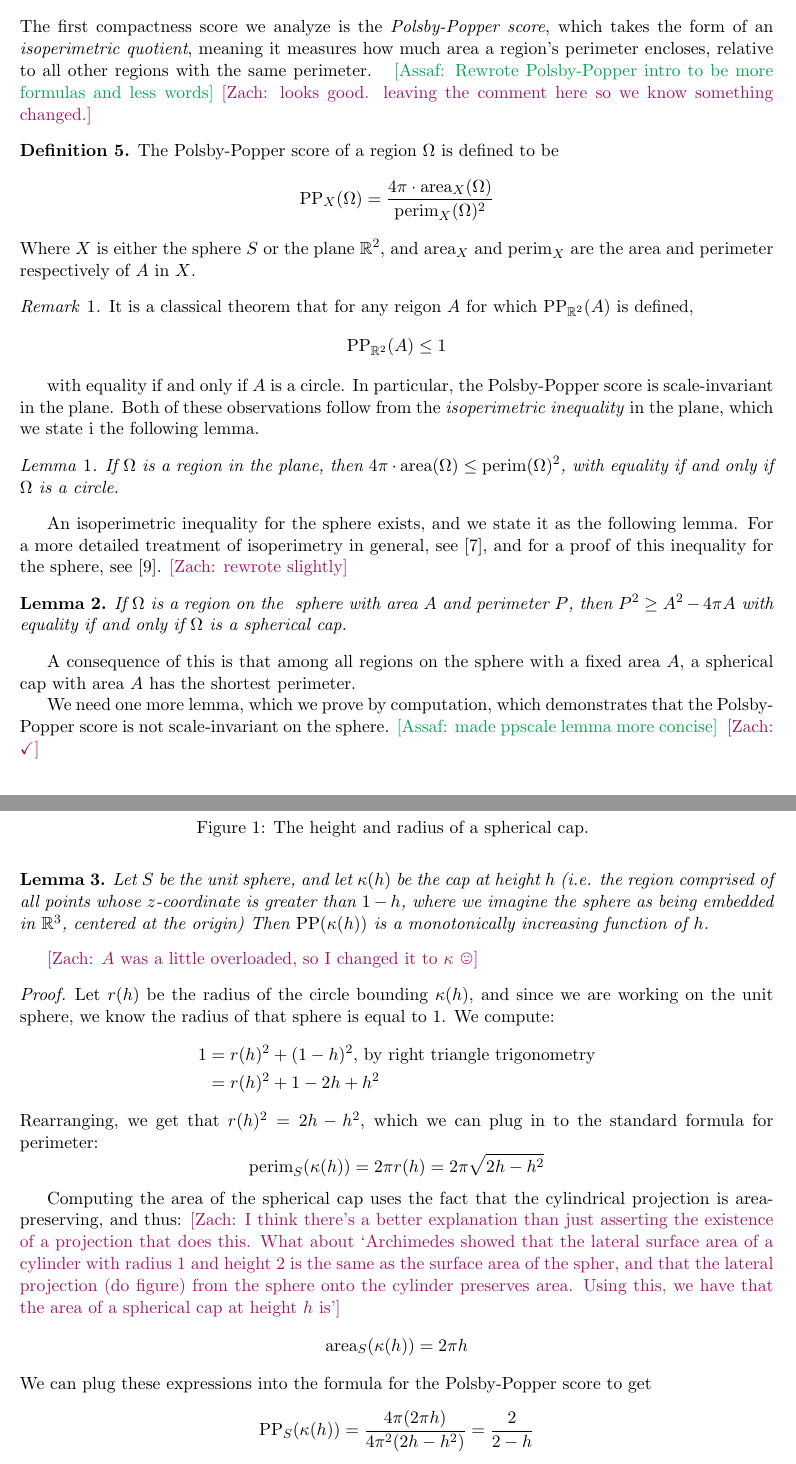
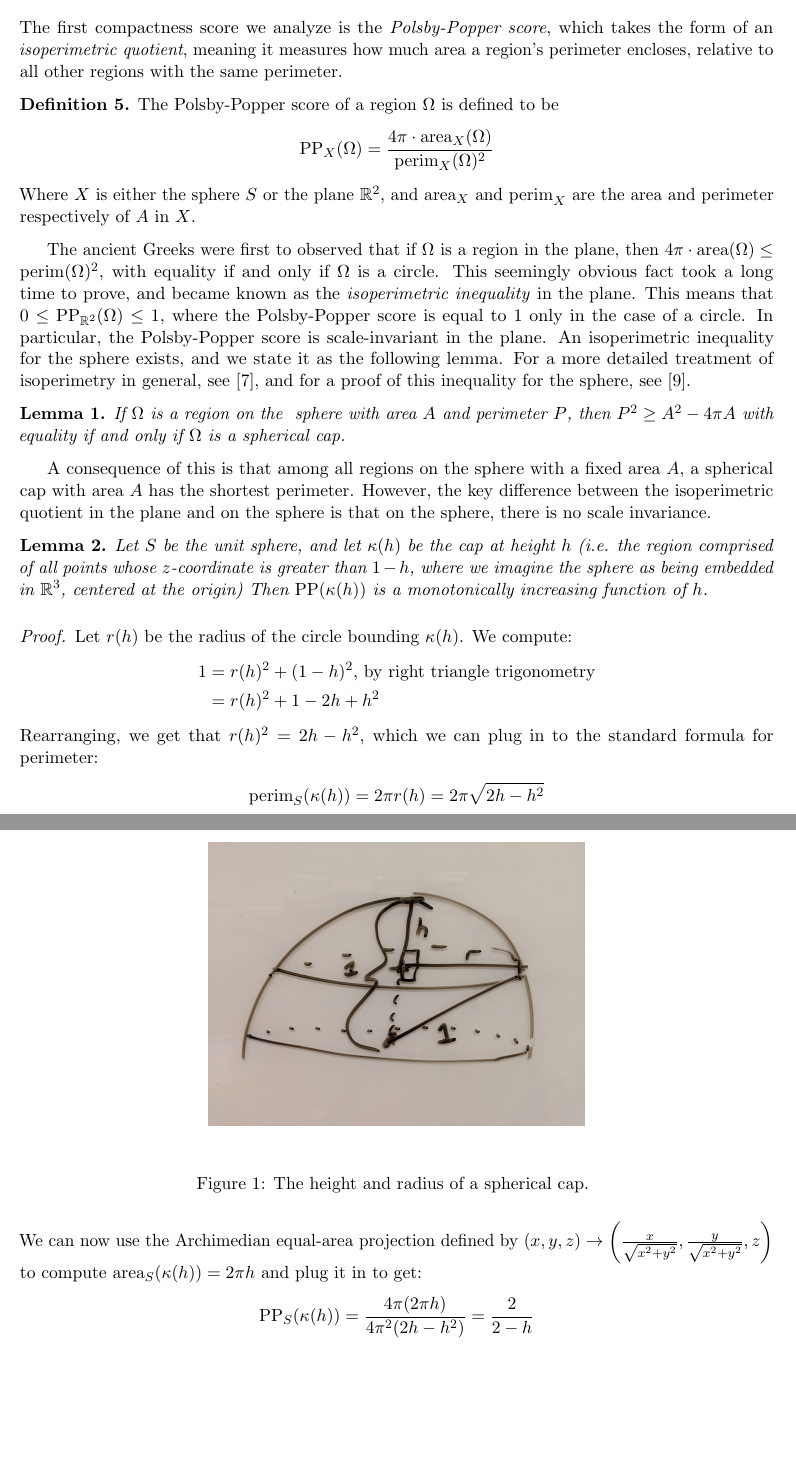
Before and after one commit to zschutzman/map_projections_paper, a LaTeX paper (expository_paper/main.tex, which reads expository_paper/polsby.tex): two parts of pages 3 and 4 of 21 before the commit and two parts of pages 3 and 4 of 20 after it, joined at a grey line, cut so that both start at the same text, the shorter picture padded with empty space. Compiled offline with pdfLaTeX.

Commit message:
Condense and rework of Polsby-Popper
- Changed the tex formatting to make it easier to read on small screens
- Slightly updated the "definition-lemma-theorem" style, to make it more
  conversational
- Simplified proof of main result by reorganizing sentences

```diff
--- a/expository_paper/main.tex
+++ b/expository_paper/main.tex
@@ -1,5 +1,3 @@
-\newif \ifdraft \drafttrue
-
 \documentclass[11pt]{article}
 \usepackage[utf8]{inputenc}
 \usepackage{graphicx}
@@ -19,6 +17,7 @@
 \usepackage{fullpage}
 \usepackage{wasysym}
 \usepackage{float}
+\usepackage{microtype}
 \usepackage[caption=false]{subfig}
 \newtheorem{claim}{Claim}
 \newtheorem{fact}{Fact}
@@ -100,6 +99,7 @@
 
 
 
+\newif \ifdraft \draftfalse
 \newcommand{\zs}[1]{\ifdraft \textcolor{RedViolet}{[Zach: #1]} \fi}
 \newcommand{\abn}[1]{\ifdraft \textcolor{Green}{[Assaf: #1]} \fi}
 \newcommand{\lsn}[1]{\ifdraft \textcolor{Blue}{[Lorenzo: #1]} \fi}
--- a/expository_paper/polsby.tex
+++ b/expository_paper/polsby.tex
@@ -1,91 +1,75 @@
 \section{Polsby-Popper}\label{sec:pp}
 
-The first compactness score we analyze is the \textit{Polsby-Popper score}, which takes the form of an \textit{isoperimetric quotient}, meaning it measures how much area a region's perimeter encloses, relative to all other regions with the same perimeter.
+The first compactness score we analyze is the \textit{Polsby-Popper
+score}, which takes the form of an \textit{isoperimetric quotient},
+meaning it measures how much area a region's perimeter encloses,
+relative to all other regions with the same perimeter.
 \mute{
 \begin{definition}\label{def:pp}
-The Polsby-Popper score of a region $\Omega$ is defined to be $$\mathrm{PP}(\Omega) = \frac{4\pi \cdot\mathrm{area}(\Omega)}{\mathrm{perim}(\Omega)^2}$$ and takes the form of an \textit{isoperimetric quotient} \abn{what's an isoperimetric quotient?}.
+  The Polsby-Popper score of a region $\Omega$ is defined to be
+  $$\mathrm{PP}(\Omega) = \frac{4\pi
+  \cdot\mathrm{area}(\Omega)}{\mathrm{perim}(\Omega)^2}$$
+  and takes the form of an \textit{isoperimetric quotient} \abn{what's
+  an isoperimetric quotient?}.
 \end{definition}
-It's easy to check that among all regions in the plane with a fixed area, a circle of that area has the shortest perimeter, and equivalently, the Polsby-Popper score for a circle is 1.  We can analogously define the score on the sphere by transferring this intuition of isoperimetry.  In this first attempt, we transfer this notion directly to the sphere, and define the Polsby-Popper score on the sphere to be exactly the function in Definition~\ref{def:pp}. }
-\abn{Rewrote Polsby-Popper intro to be more formulas and less words}\zs{looks good. leaving the comment here so we know something changed.}
+It's easy to check that among all regions in the plane with a fixed
+area, a circle of that area has the shortest perimeter, and
+equivalently, the Polsby-Popper score for a circle is 1.  We can
+analogously define the score on the sphere by transferring this
+intuition of isoperimetry.  In this first attempt, we transfer this
+notion directly to the sphere, and define the Polsby-Popper score on
+the sphere to be exactly the function in Definition~\ref{def:pp}.
+}
+\abn{Rewrote Polsby-Popper intro to be more formulas and less
+words}\zs{looks good. leaving the comment here so we know something
+changed.}
 \begin{definition}\label{def:pp}
-The Polsby-Popper score of a region $\Omega$ is defined to be $$\mathrm{PP}_X(\Omega) = \frac{4\pi \cdot\mathrm{area}_X(\Omega)}{\mathrm{perim}_X(\Omega)^2}$$
-Where $X$ is either the sphere $S$ or the plane $\R^2$, and $\mathrm{area}_X$ and
-$\mathrm{perim}_X$ are the area and perimeter
+  The Polsby-Popper score of a region $\Omega$ is defined to be
+  $$\mathrm{PP}_X(\Omega) = \frac{4\pi
+  \cdot\mathrm{area}_X(\Omega)}{\mathrm{perim}_X(\Omega)^2}$$
+  Where $X$ is either the sphere $S$ or the plane $\R^2$, and
+  $\mathrm{area}_X$ and $\mathrm{perim}_X$ are the area and perimeter
   respectively of $A$ in $X$.
 \end{definition}
-\begin{remark}
-It is a classical theorem that for any
-reigon $A$ for which $\mathrm{PP}_{\R^2}(A)$ is defined,
-$$
-\mathrm{PP}_{\R^2}(A)\le 1
-$$
-
-with equality if and only if $A$ is a circle. In particular, the Polsby-Popper score is scale-invariant in the plane.  Both of these observations follow from the \textit{isoperimetric inequality} in the plane, which we state i the following lemma.
-\begin{lemma}
-If $\Omega$ is a region in the plane, then $4\pi\cdot\mathrm{area}(\Omega)\leq \mathrm{perim}(\Omega)^2$, with equality if and only if $\Omega$ is a circle.
-\end{lemma}
-\end{remark}
-\mute{
-It's easy to check that among all regions in the plane with a fixed area, a circle of that area has the shortest perimeter, and equivalently, the Polsby-Popper score for a circle is 1.  We can analogously define the score on the sphere by transferring this intuition of isoperimetry.  In this first attempt, we transfer this notion directly to the sphere, and define the Polsby-Popper score on the sphere to be exactly the function in Definition~\ref{def:pp}.
-
-One concerning aspect of using this function on the sphere is that it is not a proper compactness measure.  If we consider a region on the sphere which is the whole sphere minus a small cap, the Polsby-Popper score is very, very large, and it grows without bound as we shrink the deleted portion, whereas the Polsby-Popper score of the image of any region under any projection is at most one.  Continuing down this lane of reasoning, since a projection needs to preserve maximizers of the score ordering, and there is no maximizer of the Polsby-Popper score on the sphere, we know immediately that if an order-preserving map projection $\varphi$ exists, that there can't be a region $\Omega$ on the sphere such that $\varphi(\Omega)$ is a circle in the plane.
-But this is a contradiction, since we can just take a circle $C$ in the plane and look at $\varphi^{-1}(C)$, which must be some region on the sphere.
-
-To avoid this, what if we restrict our attention to regions contained in the half-sphere?  As it turns out, this doesn't really resolve the problem.  To begin, we begin by stating the \textit{isoperimetric inequality on the sphere}.\footnote{For a more detailed treatment of isoperimetry, see \cite{osserman1979bonnesen} and \cite{rado}.}
-}
-\mute{It turns out that a similar fact can be
-stated for the sphere \cite{osserman1979bonnesen}, \cite{rado}:}
-An isoperimetric inequality for the sphere exists, and we state it as the following lemma.  For a more detailed treatment of isoperimetry in general, see \cite{osserman1979bonnesen}, and for a proof of this inequality for the sphere, see \cite{rado}.
+The ancient Greeks were first to observed that if $\Omega$ is a region
+in the plane, then $4\pi\cdot\mathrm{area}(\Omega)\leq
+\mathrm{perim}(\Omega)^2$, with equality if and only if $\Omega$ is
+a circle. This seemingly obvious fact took a long time to prove%
+\abn{TODO: find a good reference on the history of the isoperimetric
+ratio}, and became known as the \textit{isoperimetric inequality} in
+the plane.  This means that $0\le \mathrm{PP}_{\R^2}(\Omega)\le 1$,
+where the Polsby-Popper score is equal to $1$ only in the case of
+a circle. In particular, the Polsby-Popper score is scale-invariant in
+the plane. An isoperimetric inequality for the sphere exists, and we
+state it as the following lemma.  For a more detailed treatment of
+isoperimetry in general, see \cite{osserman1979bonnesen}, and for
+a proof of this inequality for the sphere, see \cite{rado}.
 \zs{rewrote slightly}
 \begin{lemma}
-	If $\Omega$ is a region on the \mute{half-sphere} sphere with area $A$ and perimeter $P$, then $P^2\geq A^2-4\pi A$ with equality if and only if $\Omega$ is a spherical cap.
+  If $\Omega$ is a region on the \mute{half-sphere} sphere with area
+  $A$ and perimeter $P$, then $P^2\geq A^2-4\pi A$ with equality if
+  and only if $\Omega$ is a spherical cap.
 \end{lemma}
-A consequence of this is that among all regions on the sphere with a fixed area $A$, a spherical cap with area $A$ has the shortest perimeter.
+A consequence of this is that among all regions on the sphere with
+a fixed area $A$, a spherical cap with area $A$ has the shortest
+perimeter. However, the key difference between the isoperimetric
+quotient in the plane and on the sphere is that on the
+sphere, there is no scale invariance.
 %\lsn{ It feels weird to  me to call this theorem a "lemma"}
-%\zs{I stated it as a lemma because I don't think we need to or even should be proving isoperimetric inequalities in here.  We can talk a little more about the audience, but it's one of those things that's intuitively true, but in order to get a rigorous proof, you need a few pages of symbol chasing and worrying about edge cases.  Maybe we can put a proof in an appendix if we feel like we need to include it?}
+%\zs{I stated it as a lemma because I don't think we need to or even
+%should be proving isoperimetric inequalities in here.  We can talk
+%a little more about the audience, but it's one of those things that's
+%intuitively true, but in order to get a rigorous proof, you need
+%a few pages of symbol chasing and worrying about edge cases.  Maybe
+%we can put a proof in an appendix if we feel like we need to include
+%it?}
 
-We need one more lemma, which we prove by computation, which demonstrates that the Polsby-Popper score is not scale-invariant on the sphere.
-\abn{made ppscale lemma more concise} \zs{\checkmark}
-\mute{
 \begin{lemma}\label{lem:ppscale}
-Let $A$ and $B$ be two caps on the half-sphere with $\mathrm{area}(A)\gneq \mathrm{area}(B)$.  Then the Polsby Popper score of $A$ is greater than that of $B$.
-\end{lemma}
-
-\begin{figure}
-\centering
-\includegraphics[width=.5\textwidth]{figs/spherical_cap.jpg}\\[1.5em]
-\caption{ The height and radius of a spherical cap. }
-\label{fig:caphr}
-\end{figure}
-
-\begin{proof}
-Let $h_A$ and $h_B$ denote the heights of the caps $A$ and $B$, respectively, and $r_A$ and $r_B$ the radii (see Figure~\ref{fig:caphr}).  Since $\mathrm{area}(A)> \mathrm{area}(B)$, we know that $h_A>h_B$ and $r_A>r_B$.
-
-Since the radius of the sphere is known, we can write the $r$'s in terms of the $h$'s as
-
-$$r^2= 2h-h^2$$
-
-Then, using well-known formulas, we know
-
-$$\mathrm{perim}(A) = 2\pi r_A = 2\pi \sqrt{2h_A-h_A^2}$$
-$$\mathrm{perim}(B) = 2\pi r_B = 2\pi \sqrt{2h_B-h_B^2}$$
-
-and
-
-$$\mathrm{area}(A) = \pi(r_A^2+h_A^2) = \pi(2h_A-h_A^2 +h_A^2) = \pi(2h_A)$$
-$$\mathrm{area}(B) = \pi(r_B^2+h_B^2) = \pi(2h_B-h_A^2 +h_B^2) = \pi(2h_B)$$
-
-We can plug these expressions into the formula for the Polsby-Popper score to get
-
-$$\mathrm{PP}(A) = \frac{4\pi (2\pi h_A) }{4 \pi^2 (2h_A-h_A^2)} = \frac{2}{2-h_A}$$
-$$\mathrm{PP}(B) = \frac{4\pi (2\pi h_B) }{4 \pi^2 (2h_B-h_B^2)} = \frac{2}{2-h_B}$$
-
-Since $h_A>h_B$, $\mathrm{PP}(A)$ must be greater than $\mathrm{PP}(B)$, which is what we wanted to prove,
-
-\end{proof}
-}
-\begin{lemma}\label{lem:ppscale}
-Let $S$ be the unit sphere, and let $\kappa(h)$ be the cap at height $h$ (i.e. the region comprised of all points whose $z$-coordinate is greater than $1-h$, where we imagine the sphere as being embedded in $\R^3$, centered at the origin) Then $\mathrm{PP}(\kappa(h))$ is a monotonically increasing function of $h$.
+  Let $S$ be the unit sphere, and let $\kappa(h)$ be the cap at height
+  $h$ (i.e. the region comprised of all points whose $z$-coordinate is
+  greater than $1-h$, where we imagine the sphere as being embedded in
+  $\R^3$, centered at the origin) Then $\mathrm{PP}(\kappa(h))$ is
+  a monotonically increasing function of $h$.
 \end{lemma}
 \zs{$A$ was a little overloaded, so I changed it to $\kappa$ \smiley{}}
 \begin{figure}
@@ -96,38 +80,52 @@ Let $S$ be the unit sphere, and let $\kappa(h)$ be the cap at height $h$ (i.e. t
 \end{figure}
 
 \begin{proof}
-Let $r(h)$ be the radius of the circle bounding $\kappa(h)$, and since we are working on the unit sphere, we know the radius of that sphere is equal to 1. We compute:
+  Let $r(h)$ be the radius of the circle bounding $\kappa(h)$. We
+  compute:
   \begin{align*}
     1 &= r(h)^2 + (1-h)^2 \text {, by right triangle trigonometry}\\
       &= r(h)^2 + 1 - 2h+h^2
   \end{align*}
-Rearranging, we get that $r(h)^2= 2h-h^2$, which we can plug in to the standard formula for perimeter:
-$$\mathrm{perim}_S(\kappa(h)) = 2\pi r(h) = 2\pi \sqrt{2h-h^2}$$
-
-Computing the area of the spherical cap uses the fact that the cylindrical projection is area-preserving, and thus:
-\zs{I think there's a better explanation than just asserting the existence of a projection that does this.  What about `Archimedes showed that the lateral surface area of a cylinder with radius $1$ and height $2$ is the same as the surface area of the spher, and that the lateral projection (do figure) from the sphere onto the cylinder preserves area.  Using this, we have that the area of a spherical cap at height $h$ is'}
-$$
-\mathrm{area}_S(\kappa(h)) = 2\pi h
-$$
-We can plug these expressions into the formula for the Polsby-Popper score to get
-$$\mathrm{PP}_S(\kappa(h)) = \frac{4\pi (2\pi h) }{4 \pi^2 (2h-h^2)} = \frac{2}{2-h}$$
+  Rearranging, we get that $r(h)^2= 2h-h^2$, which we can plug in to
+  the standard formula for perimeter:
+  \begin{align*}
+    \mathrm{perim}_S(\kappa(h)) = 2\pi r(h) = 2\pi \sqrt{2h-h^2}
+  \end{align*}
+  We can now use the Archimedian equal-area projection
+  defined by $(x,y,z) \to
+  \left(\frac{x}{\sqrt{x^2+y^2}},\frac{y}{\sqrt{x^2+y^2}}, z\right)$
+  to compute $\mathrm{area}_S(\kappa(h)) = 2\pi h$ and plug it in to
+  get:
+  \zs{i think there's a better explanation than just asserting the
+  existence of a projection that does this.  What about `Archimedes
+  showed that the lateral surface area of a cylinder with radius $1$
+  and height $2$ is the same as the surface area of the spher, and
+  that the lateral projection (do figure) from the sphere onto the
+  cylinder preserves area.  Using this, we have that the area of
+  a spherical cap at height $h$ is'}
+  \abn{I wrote something shorter and possibly more useful}
+  \begin{align*}
+    \mathrm{PP}_S(\kappa(h)) = \frac{4\pi (2\pi h) }{4 \pi^2 (2h-h^2)}
+    = \frac{2}{2-h}
+  \end{align*}
   Which is a monotonically increasing function of $h$.
 \end{proof}
 \begin{corollary}\label{cor:capscale}
-On the sphere, Polsby-Popper scores of caps are monotonically increasing with area
+  On the sphere, Polsby-Popper scores of caps are monotonically
+  increasing with area
 \end{corollary}
-Using this, we can show the main theorem of this section, that no map projection from the half-sphere to the plane can preserve the ordering of Polsby-Popper scores for all regions.
+Using this, we can show the main theorem of this section, that no map
+projection from the half-sphere to the plane can preserve the ordering
+of Polsby-Popper scores for all regions.
 
 %\lsn{I think this is not the right statement / proof. See my email.}
 
-
-
-
-
-
-
 \begin{theorem}\label{thm:dpp}
-	If $\varphi$ is a map projection from the half-sphere to the plane, then there are two regions $A$ and $C$ in the half sphere such that the Polsby-Popper score of $C$ is greater than that of $A$ in the sphere, but the Polsby-Popper score of $\varphi(A)$ is greater than that of $\varphi(C)$ in the plane.
+  If $\varphi$ is a map projection from the half-sphere to the plane,
+  then there are two regions $A$ and $C$ in the half sphere such that
+  the Polsby-Popper score of $C$ is greater than that of $A$ in the
+  sphere, but the Polsby-Popper score of $\varphi(A)$ is greater than
+  that of $\varphi(C)$ in the plane.
 \end{theorem}
 \begin{figure}\label{fig:dpp}
   \centering
```
Also changed, not shown: expository_paper/prelims.tex (+58 -16 lines), expository_paper/main.tex (11 more changed lines), expository_paper/polsby.tex (65 more changed lines). Lines whose indentation alone changed are shown as unchanged.
